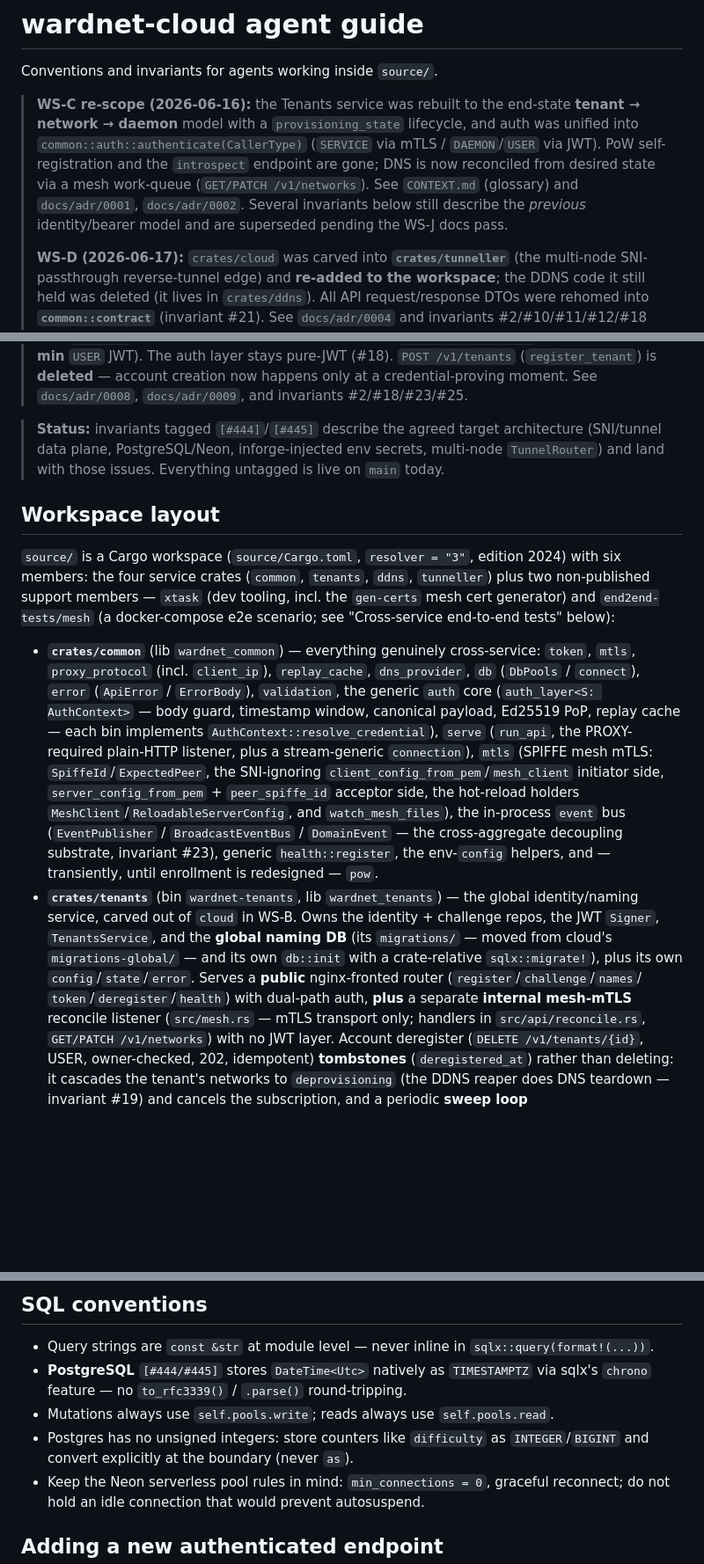
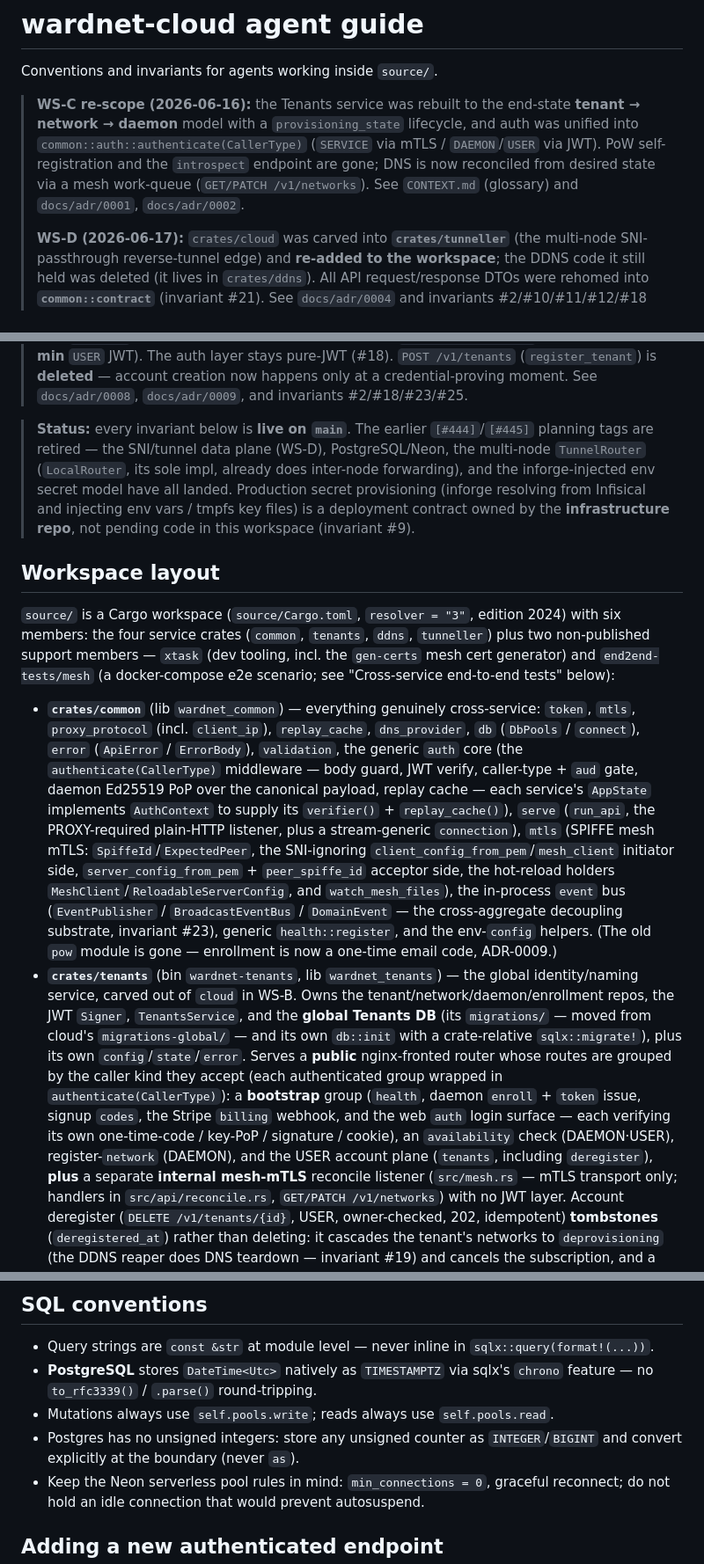
Before and after one commit to wardnet/wardnet-cloud, a Markdown page: source/AGENTS.md, 3 parts joined by grey strips. Shown at 88% size. Rendered like a GitHub page; blank space fills up the shorter version.

```diff
--- a/source/AGENTS.md
+++ b/source/AGENTS.md
@@ -8,8 +8,7 @@ Conventions and invariants for agents working inside `source/`.
 > `DAEMON`/`USER` via JWT). PoW self-registration and the `introspect` endpoint are
 > gone; DNS is now reconciled from desired state via a mesh work-queue
 > (`GET/PATCH /v1/networks`). See `CONTEXT.md` (glossary) and `docs/adr/0001`,
-> `docs/adr/0002`. Several invariants below still describe the *previous*
-> identity/bearer model and are superseded pending the WS-J docs pass.
+> `docs/adr/0002`.
 >
 > **WS-D (2026-06-17):** `crates/cloud` was carved into **`crates/tunneller`** (the
 > multi-node SNI-passthrough reverse-tunnel edge) and **re-added to the workspace**;
@@ -49,9 +48,12 @@ Conventions and invariants for agents working inside `source/`.
 > account creation now happens only at a credential-proving moment. See `docs/adr/0008`,
 > `docs/adr/0009`, and invariants #2/#18/#23/#25.
 
-> **Status:** invariants tagged `[#444]`/`[#445]` describe the agreed target architecture (SNI/tunnel
-> data plane, PostgreSQL/Neon, inforge-injected env secrets, multi-node `TunnelRouter`) and land with those
-> issues. Everything untagged is live on `main` today.
+> **Status:** every invariant below is **live on `main`**. The earlier `[#444]`/`[#445]` planning
+> tags are retired — the SNI/tunnel data plane (WS-D), PostgreSQL/Neon, the multi-node `TunnelRouter`
+> (`LocalRouter`, its sole impl, already does inter-node forwarding), and the inforge-injected env
+> secret model have all landed. Production secret provisioning (inforge resolving from Infisical and
+> injecting env vars / tmpfs key files) is a deployment contract owned by the **infrastructure repo**,
+> not pending code in this workspace (invariant #9).
 
 ## Workspace layout
 
@@ -62,21 +64,26 @@ e2e scenario; see "Cross-service end-to-end tests" below):
 
 - **`crates/common`** (lib `wardnet_common`) — everything genuinely cross-service: `token`, `mtls`,
   `proxy_protocol` (incl. `client_ip`), `replay_cache`, `dns_provider`, `db` (`DbPools` / `connect`),
-  `error` (`ApiError` / `ErrorBody`), `validation`, the generic `auth` core (`auth_layer<S: AuthContext>`
-  — body guard, timestamp window, canonical payload, Ed25519 PoP, replay cache — each bin implements
-  `AuthContext::resolve_credential`), `serve` (`run_api`, the PROXY-required plain-HTTP listener, plus a
+  `error` (`ApiError` / `ErrorBody`), `validation`, the generic `auth` core (the `authenticate(CallerType)`
+  middleware — body guard, JWT verify, caller-type + `aud` gate, daemon Ed25519 PoP over the canonical
+  payload, replay cache — each service's `AppState` implements `AuthContext` to supply its `verifier()` +
+  `replay_cache()`), `serve` (`run_api`, the PROXY-required plain-HTTP listener, plus a
   stream-generic `connection`), `mtls` (SPIFFE mesh mTLS: `SpiffeId`/`ExpectedPeer`, the SNI-ignoring
   `client_config_from_pem`/`mesh_client` initiator side, `server_config_from_pem` + `peer_spiffe_id`
   acceptor side, the hot-reload holders `MeshClient`/`ReloadableServerConfig`, and `watch_mesh_files`),
   the in-process `event` bus (`EventPublisher` / `BroadcastEventBus` / `DomainEvent` — the
-  cross-aggregate decoupling substrate, invariant #23), generic `health::register`, the
-  env-`config` helpers, and — transiently, until enrollment is redesigned — `pow`.
+  cross-aggregate decoupling substrate, invariant #23), generic `health::register`, and the
+  env-`config` helpers. (The old `pow` module is gone — enrollment is now a one-time email code, ADR-0009.)
 - **`crates/tenants`** (bin `wardnet-tenants`, lib `wardnet_tenants`) — the global identity/naming
-  service, carved out of `cloud` in WS-B. Owns the identity + challenge repos, the JWT `Signer`,
-  `TenantsService`, and the **global naming DB** (its `migrations/` — moved from cloud's
+  service, carved out of `cloud` in WS-B. Owns the tenant/network/daemon/enrollment repos, the JWT
+  `Signer`, `TenantsService`, and the **global Tenants DB** (its `migrations/` — moved from cloud's
   `migrations-global/` — and its own `db::init` with a crate-relative `sqlx::migrate!`), plus its own
-  `config`/`state`/`error`. Serves a **public** nginx-fronted router (`register`/`challenge`/`names`/
-  `token`/`deregister`/`health`) with dual-path auth, **plus** a separate **internal mesh-mTLS**
+  `config`/`state`/`error`. Serves a **public** nginx-fronted router whose routes are grouped by the
+  caller kind they accept (each authenticated group wrapped in `authenticate(CallerType)`): a
+  **bootstrap** group (`health`, daemon `enroll` + `token` issue, signup `codes`, the Stripe `billing`
+  webhook, and the web `auth` login surface — each verifying its own one-time-code / key-PoP /
+  signature / cookie), an `availability` check (DAEMON·USER), register-`network` (DAEMON), and the USER
+  account plane (`tenants`, including `deregister`), **plus** a separate **internal mesh-mTLS**
   reconcile listener (`src/mesh.rs` — mTLS transport only; handlers in `src/api/reconcile.rs`,
   `GET/PATCH /v1/networks`) with no JWT layer. Account deregister (`DELETE /v1/tenants/{id}`, USER,
   owner-checked, 202, idempotent) **tombstones** (`deregistered_at`) rather than deleting: it cascades
@@ -231,9 +224,9 @@ A test that needs **multiple real service binaries running together** (not just
 ## SQL conventions
 
 - Query strings are `const &str` at module level — never inline in `sqlx::query(format!(...))`.
-- **PostgreSQL** `[#444/#445]` stores `DateTime<Utc>` natively as `TIMESTAMPTZ` via sqlx's `chrono` feature — no `to_rfc3339()` / `.parse()` round-tripping.
+- **PostgreSQL** stores `DateTime<Utc>` natively as `TIMESTAMPTZ` via sqlx's `chrono` feature — no `to_rfc3339()` / `.parse()` round-tripping.
 - Mutations always use `self.pools.write`; reads always use `self.pools.read`.
-- Postgres has no unsigned integers: store counters like `difficulty` as `INTEGER`/`BIGINT` and convert explicitly at the boundary (never `as`).
+- Postgres has no unsigned integers: store any unsigned counter as `INTEGER`/`BIGINT` and convert explicitly at the boundary (never `as`).
 - Keep the Neon serverless pool rules in mind: `min_connections = 0`, graceful reconnect; do not hold an idle connection that would prevent autosuspend.
 
 ## Adding a new authenticated endpoint
```
Also changed, not shown: other parts of source/AGENTS.md (+10 -24 lines), 1 other file.
